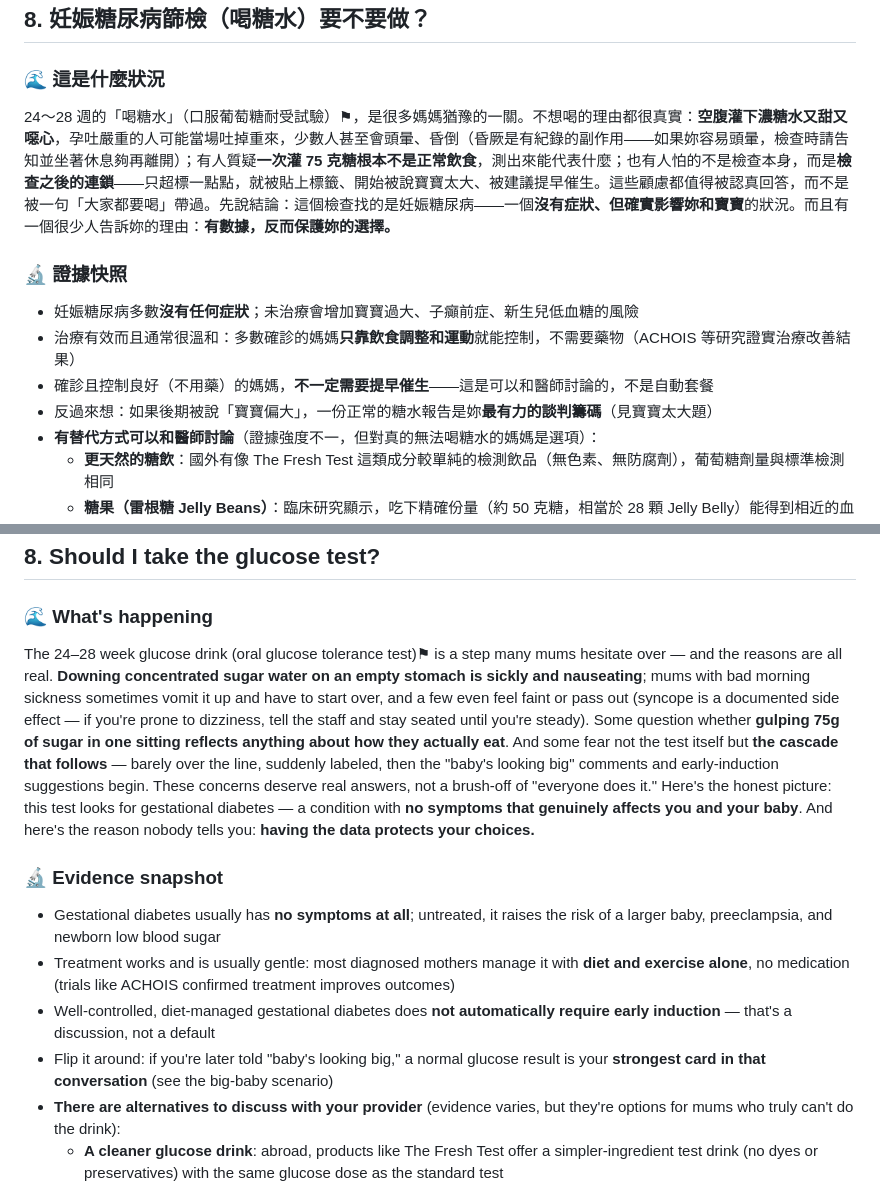
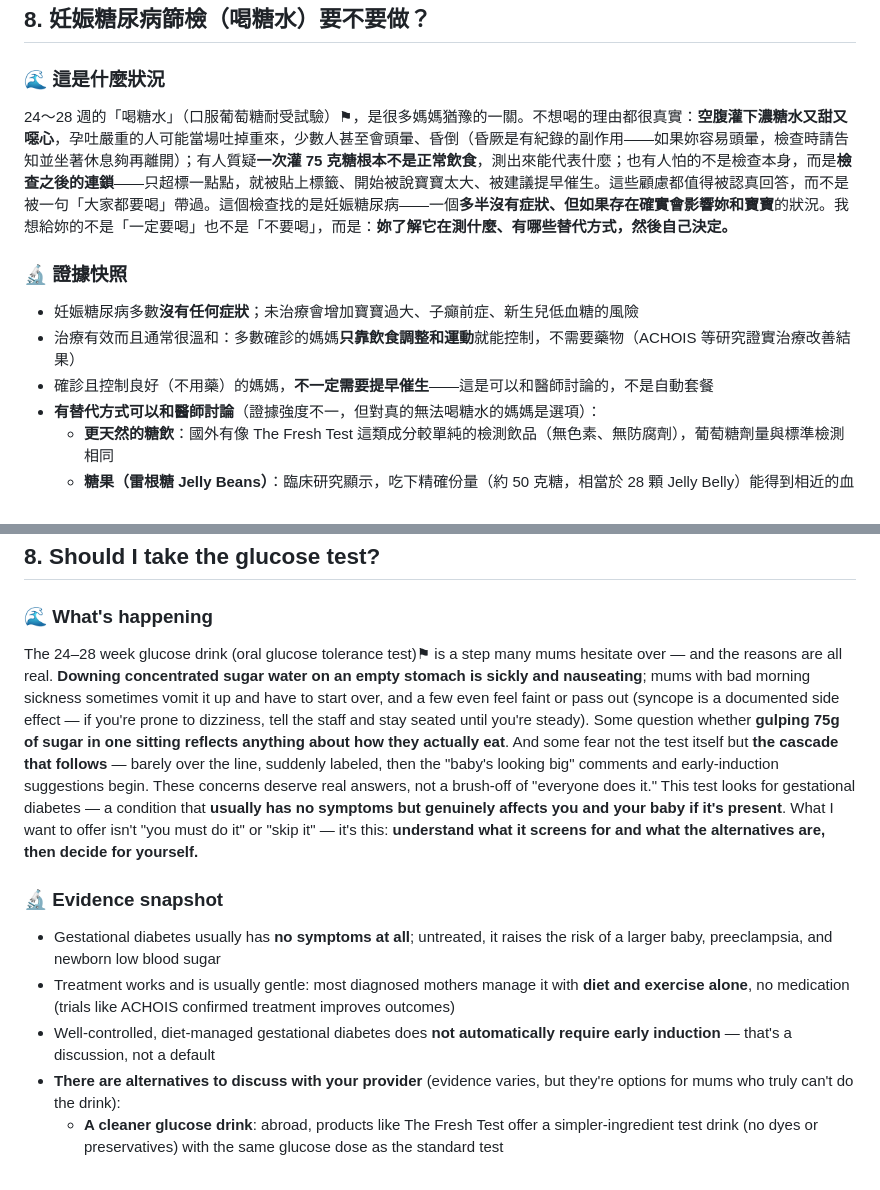
Before and after one commit to oceandoula/birthplangenerator, a Markdown page: whatif-scenarios-draft.md, 2 parts joined by grey strips. GitHub-like rendering.

Commit message:
Glucose test: remove 'normal result = ammunition vs big-baby' framing
Per Naphy: ultrasound size estimates are inherently inaccurate (that's
the whole point of the big-baby scenario), so using fear of a 'big baby'
label to encourage glucose testing is self-contradictory and pressures
mothers into the test. Drop that bullet + the 'data protects your
choices' persuasion; reframe the intro to neutral informed choice
(understand what it screens for + alternatives, then decide).

Co-Authored-By: Claude Fable 5 <noreply@anthropic.com>

```diff
--- a/whatif-scenarios-draft.md
+++ b/whatif-scenarios-draft.md
@@ -440,13 +440,12 @@ A previous baby with GBS disease, or GBS found in your urine this pregnancy —
 ## 8. 妊娠糖尿病篩檢（喝糖水）要不要做？
 
 ### 🌊 這是什麼狀況
-24～28 週的「喝糖水」（口服葡萄糖耐受試驗）⚑，是很多媽媽猶豫的一關。不想喝的理由都很真實：**空腹灌下濃糖水又甜又噁心**，孕吐嚴重的人可能當場吐掉重來，少數人甚至會頭暈、昏倒（昏厥是有紀錄的副作用——如果妳容易頭暈，檢查時請告知並坐著休息夠再離開）；有人質疑**一次灌 75 克糖根本不是正常飲食**，測出來能代表什麼；也有人怕的不是檢查本身，而是**檢查之後的連鎖**——只超標一點點，就被貼上標籤、開始被說寶寶太大、被建議提早催生。這些顧慮都值得被認真回答，而不是被一句「大家都要喝」帶過。先說結論：這個檢查找的是妊娠糖尿病——一個**沒有症狀、但確實影響妳和寶寶**的狀況。而且有一個很少人告訴妳的理由：**有數據，反而保護妳的選擇。**
+24～28 週的「喝糖水」（口服葡萄糖耐受試驗）⚑，是很多媽媽猶豫的一關。不想喝的理由都很真實：**空腹灌下濃糖水又甜又噁心**，孕吐嚴重的人可能當場吐掉重來，少數人甚至會頭暈、昏倒（昏厥是有紀錄的副作用——如果妳容易頭暈，檢查時請告知並坐著休息夠再離開）；有人質疑**一次灌 75 克糖根本不是正常飲食**，測出來能代表什麼；也有人怕的不是檢查本身，而是**檢查之後的連鎖**——只超標一點點，就被貼上標籤、開始被說寶寶太大、被建議提早催生。這些顧慮都值得被認真回答，而不是被一句「大家都要喝」帶過。這個檢查找的是妊娠糖尿病——一個**多半沒有症狀、但如果存在確實會影響妳和寶寶**的狀況。我想給妳的不是「一定要喝」也不是「不要喝」，而是：**妳了解它在測什麼、有哪些替代方式，然後自己決定。**
 
 ### 🔬 證據快照
 - 妊娠糖尿病多數**沒有任何症狀**；未治療會增加寶寶過大、子癲前症、新生兒低血糖的風險
 - 治療有效而且通常很溫和：多數確診的媽媽**只靠飲食調整和運動**就能控制，不需要藥物（ACHOIS 等研究證實治療改善結果）
 - 確診且控制良好（不用藥）的媽媽，**不一定需要提早催生**——這是可以和醫師討論的，不是自動套餐
-- 反過來想：如果後期被說「寶寶偏大」，一份正常的糖水報告是妳**最有力的談判籌碼**（見寶寶太大題）
 - **有替代方式可以和醫師討論**（證據強度不一，但對真的無法喝糖水的媽媽是選項）：
   - **更天然的糖飲**：國外有像 The Fresh Test 這類成分較單純的檢測飲品（無色素、無防腐劑），葡萄糖劑量與標準檢測相同
   - **糖果（雷根糖 Jelly Beans）**：臨床研究顯示，吃下精確份量（約 50 克糖，相當於 28 顆 Jelly Belly）能得到相近的血糖反應，噁心與副作用明顯較少
@@ -472,13 +471,12 @@ A previous baby with GBS disease, or GBS found in your urine this pregnancy —
 ## 8. Should I take the glucose test?
 
 ### 🌊 What's happening
-The 24–28 week glucose drink (oral glucose tolerance test)⚑ is a step many mums hesitate over — and the reasons are all real. **Downing concentrated sugar water on an empty stomach is sickly and nauseating**; mums with bad morning sickness sometimes vomit it up and have to start over, and a few even feel faint or pass out (syncope is a documented side effect — if you're prone to dizziness, tell the staff and stay seated until you're steady). Some question whether **gulping 75g of sugar in one sitting reflects anything about how they actually eat**. And some fear not the test itself but **the cascade that follows** — barely over the line, suddenly labeled, then the "baby's looking big" comments and early-induction suggestions begin. These concerns deserve real answers, not a brush-off of "everyone does it." Here's the honest picture: this test looks for gestational diabetes — a condition with **no symptoms that genuinely affects you and your baby**. And here's the reason nobody tells you: **having the data protects your choices.**
+The 24–28 week glucose drink (oral glucose tolerance test)⚑ is a step many mums hesitate over — and the reasons are all real. **Downing concentrated sugar water on an empty stomach is sickly and nauseating**; mums with bad morning sickness sometimes vomit it up and have to start over, and a few even feel faint or pass out (syncope is a documented side effect — if you're prone to dizziness, tell the staff and stay seated until you're steady). Some question whether **gulping 75g of sugar in one sitting reflects anything about how they actually eat**. And some fear not the test itself but **the cascade that follows** — barely over the line, suddenly labeled, then the "baby's looking big" comments and early-induction suggestions begin. These concerns deserve real answers, not a brush-off of "everyone does it." This test looks for gestational diabetes — a condition that **usually has no symptoms but genuinely affects you and your baby if it's present**. What I want to offer isn't "you must do it" or "skip it" — it's this: **understand what it screens for and what the alternatives are, then decide for yourself.**
 
 ### 🔬 Evidence snapshot
 - Gestational diabetes usually has **no symptoms at all**; untreated, it raises the risk of a larger baby, preeclampsia, and newborn low blood sugar
 - Treatment works and is usually gentle: most diagnosed mothers manage it with **diet and exercise alone**, no medication (trials like ACHOIS confirmed treatment improves outcomes)
 - Well-controlled, diet-managed gestational diabetes does **not automatically require early induction** — that's a discussion, not a default
-- Flip it around: if you're later told "baby's looking big," a normal glucose result is your **strongest card in that conversation** (see the big-baby scenario)
 - **There are alternatives to discuss with your provider** (evidence varies, but they're options for mums who truly can't do the drink):
   - **A cleaner glucose drink**: abroad, products like The Fresh Test offer a simpler-ingredient test drink (no dyes or preservatives) with the same glucose dose as the standard test
   - **Jelly beans**: clinical studies show a precise amount (about 50g of sugar, roughly 28 Jelly Belly beans) produces an equivalent blood-sugar response with noticeably less nausea and fewer side effects
```
